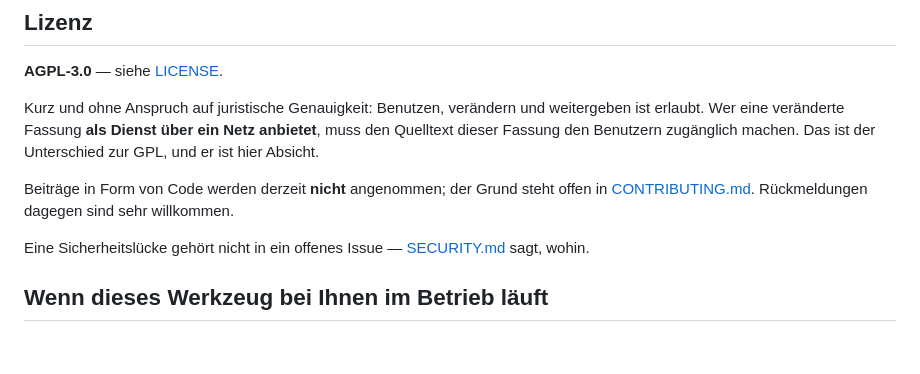
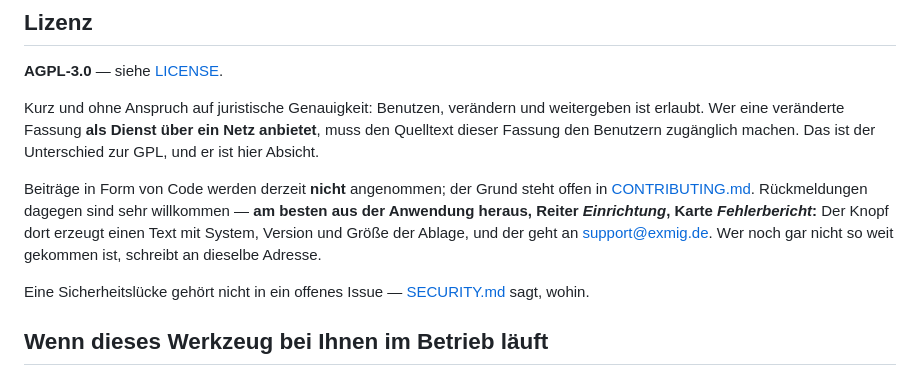
Before and after one commit to exmig/marlei-tasks, a Markdown page: README.md, the part around the change. Drawn GitHub-style; blank space fills up the shorter version.

```diff
--- a/README.md
+++ b/README.md
@@ -157,7 +157,11 @@ Absicht.
 
 Beiträge in Form von Code werden derzeit **nicht** angenommen; der Grund
 steht offen in [CONTRIBUTING.md](CONTRIBUTING.md). Rückmeldungen dagegen
-sind sehr willkommen.
+sind sehr willkommen — **am besten aus der Anwendung heraus, Reiter
+*Einrichtung*, Karte *Fehlerbericht*:** Der Knopf dort erzeugt einen Text
+mit System, Version und Größe der Ablage, und der geht an
+[support@exmig.de](mailto:support@exmig.de). Wer noch gar nicht so weit
+gekommen ist, schreibt an dieselbe Adresse.
 
 Eine Sicherheitslücke gehört nicht in ein offenes Issue —
 [SECURITY.md](SECURITY.md) sagt, wohin.
```
Also changed, not shown: CONTRIBUTING.md (+18 -0 lines).
